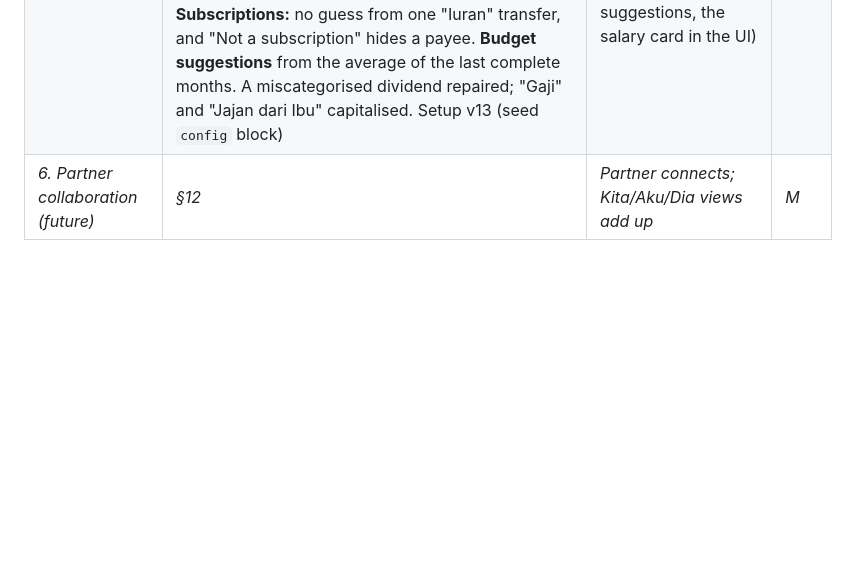
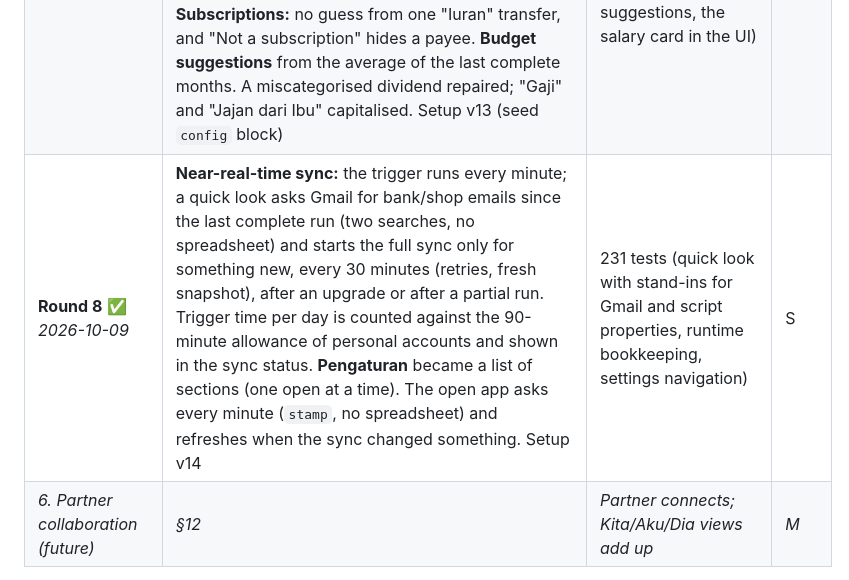
Before and after one commit to addin12/cashflow-tracker, a Markdown page: docs/DESIGN.md, the part around the change. Drawn GitHub-style; blank space fills up the shorter version.

Commit message:
Docs: round 8 (near-real-time sync, settings sections) in the roadmap
Co-Authored-By: Claude Opus 5.5 <noreply@anthropic.com>

```diff
--- a/docs/DESIGN.md
+++ b/docs/DESIGN.md
@@ -288,6 +288,7 @@ The parsers, transfer pairing, rules and the report reference are plain function
 | **Round 5** ✅ *2026-10-06* | Menu order Ringkasan, Transaksi, Tambah, Cek, Pengaturan; **notification bell** (things to review, unread emails, sync problems, budgets over, balance-check reminder; seen state per device) and a **light/dark toggle** (follows the device until chosen). Setup v10 writes formulas under en_US whatever the spreadsheet locale | UI tests for the bell and theme; self-test passed after v10 | S |
 | **Round 6** ✅ *2026-10-07* | **Opening balances:** the first balance check of an account can set its opening balance instead of adding a Penyesuaian row (ticked by default while the opening balance is 0); setup v11 moved the six first-check adjustments into the opening balances, today's balances unchanged. **Savings goals** (Goals tab: account, name, target, date) on the Summary and in the monthly report, with what to put aside per month. **Faster start:** the page opens on the embedded snapshot and refreshes quietly every 10 min. **Tab icon** and home-screen name. Setup v12 un-merges the template's 11 merged rows in the CASHFLOW ledger (a merge hid the transaction landing on it); the self-test fails if one comes back | 212 tests; live: balances identical before and after v11, self-test passed | S |
 | **Round 7** ✅ *2026-10-07* | **Salary:** BCA emails only money going out, so a payday without a salary shows a card in Review (`core/salary.js`); a salary dated before an account's first balance check lowers that opening balance by the same amount (Config `opening_checks`), so today's balance stays what the bank said. **Summary from payday to payday** (Config `summary_period`; "October" = 28 Sep – 27 Oct; the spreadsheet stays per calendar month). **Subscriptions:** no guess from one "Iuran" transfer, and "Not a subscription" hides a payee. **Budget suggestions** from the average of the last complete months. A miscategorised dividend repaired; "Gaji" and "Jajan dari Ibu" capitalised. Setup v13 (seed `config` block) | 224 tests (missing paydays, opening-balance correction, payday periods, hidden payees, suggestions, the salary card in the UI) | S |
+| **Round 8** ✅ *2026-10-09* | **Near-real-time sync:** the trigger runs every minute; a quick look asks Gmail for bank/shop emails since the last complete run (two searches, no spreadsheet) and starts the full sync only for something new, every 30 minutes (retries, fresh snapshot), after an upgrade or after a partial run. Trigger time per day is counted against the 90-minute allowance of personal accounts and shown in the sync status. **Pengaturan** became a list of sections (one open at a time). The open app asks every minute (`stamp`, no spreadsheet) and refreshes when the sync changed something. Setup v14 | 231 tests (quick look with stand-ins for Gmail and script properties, runtime bookkeeping, settings navigation) | S |
 | *6. Partner collaboration (future)* | *§12* | *Partner connects; Kita/Aku/Dia views add up* | *M* |
 
 After Phase 2 the tracker already fills itself, so Phases 3–5 are about comfort and accuracy.
```
